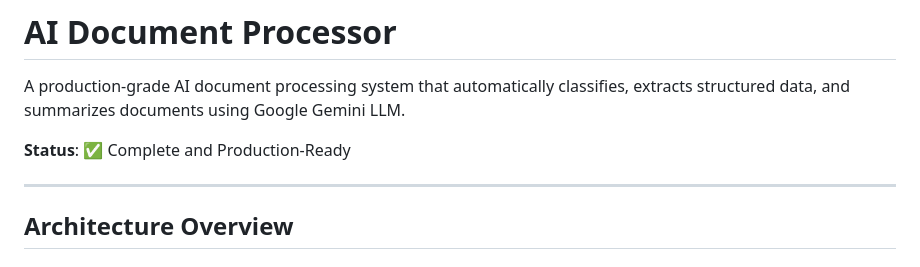
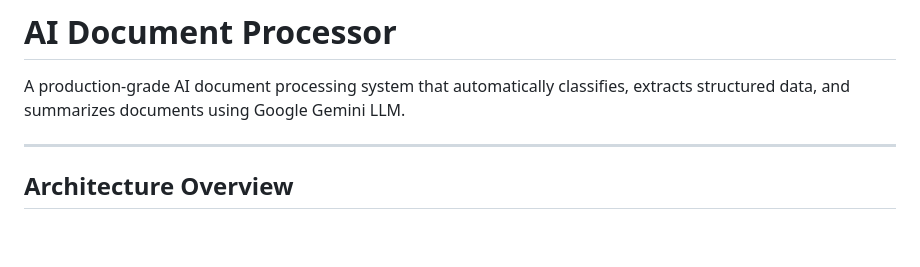
Before and after one commit to Sid770/OrbitXAssigment, a Markdown page: README.md, the part around the change. Rendered like a GitHub page; blank space fills up the shorter version.

```diff
--- a/README.md
+++ b/README.md
@@ -2,7 +2,6 @@
 
 A production-grade AI document processing system that automatically classifies, extracts structured data, and summarizes documents using Google Gemini LLM.
 
-**Status**: ✅ Complete and Production-Ready
 
 ---
 
```
